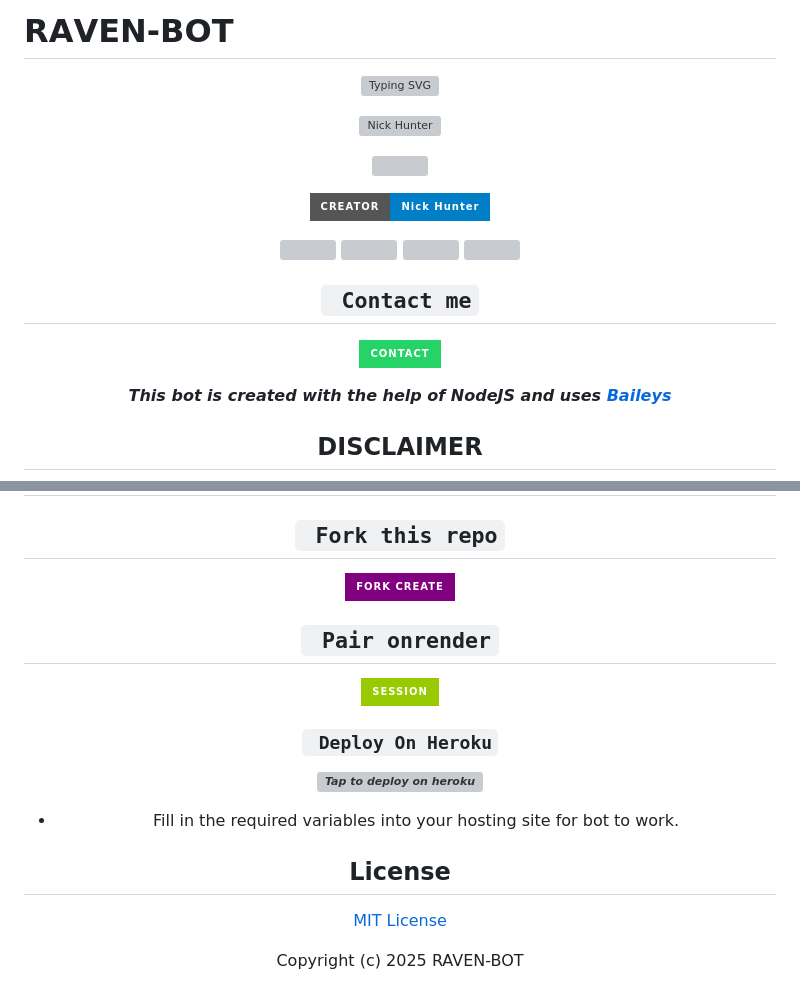
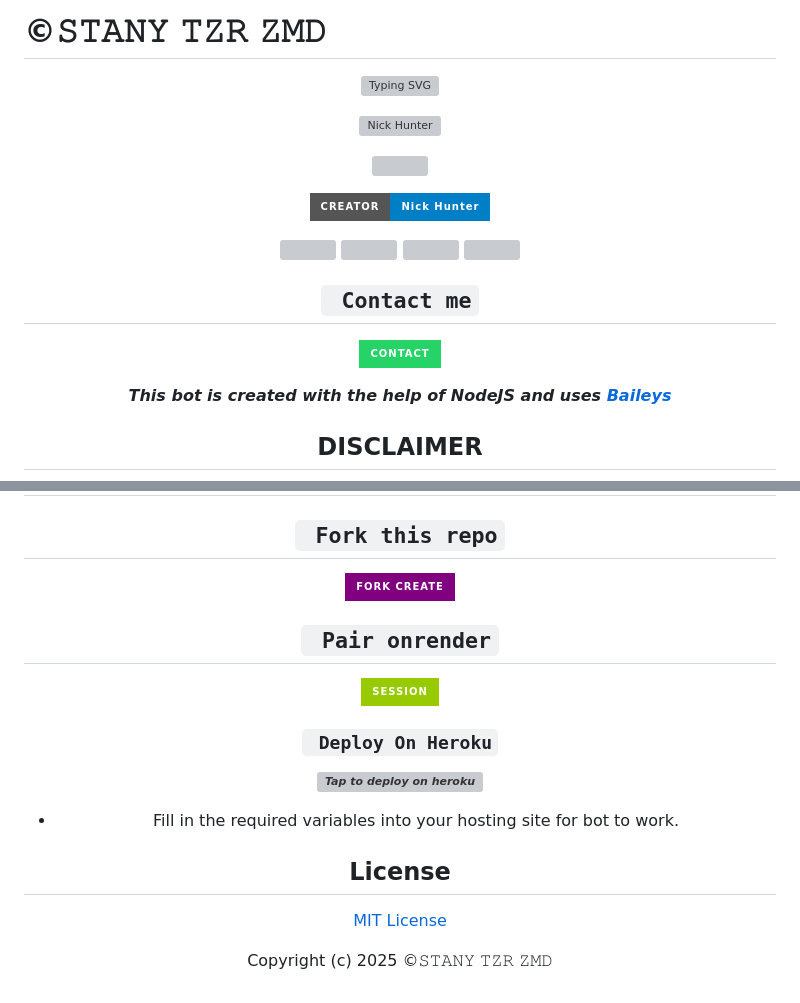
Before and after one commit to Stanking11/STANY-TZR-ZMD, a Markdown page: README.md, 2 parts joined by grey strips. Drawn GitHub-style; badges without logos; grey boxes are pictures that could not be loaded.

```diff
--- a/README.md
+++ b/README.md
@@ -1,4 +1,4 @@
-# 𝗥𝗔𝗩𝗘𝗡-𝗕𝗢𝗧
+# ©𝚂𝚃𝙰𝙽𝚈 𝚃𝚉𝚁 𝚉𝙼𝙳
 <div align="center">
 <a href="https://git.io/typing-svg"><img src="https://readme-typing-svg.demolab.com?font=Black+Ops+One&size=50&pause=1000&color=1BAFBAFF&center=true&width=910&height=100&lines=THIS  IS+RAVEN-MD;MULTI+DEVICE+WHATSAPP+BOT;CODED+BY+NICK;PUBLIC+RELEASED; ...;TEAM RAVEN-𝙼𝙳." alt="Typing SVG" /></a>
   </p>
@@ -76,4 +76,4 @@ Our AI features use random APIs to run, so sometimes they may be down.
 
 [MIT License](https://github.com/HunterNick2/RAVEN-BOT/blob/main/LICENSE)
 
-Copyright (c) 2025 RAVEN-BOT
+Copyright (c) 2025 ©𝚂𝚃𝙰𝙽𝚈 𝚃𝚉𝚁 𝚉𝙼𝙳
```
Also changed, not shown: other parts of README.md (+3 -3 lines).
